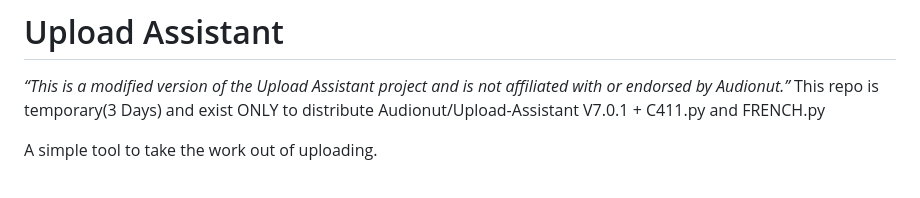
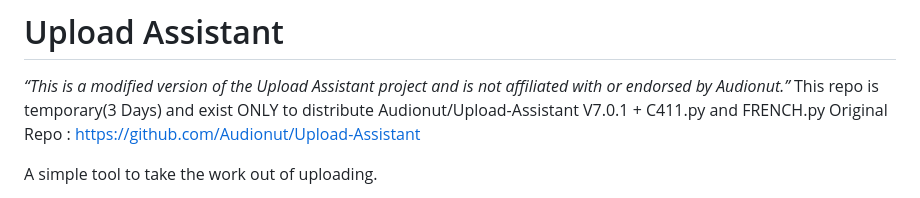
Before and after one commit to Merrick28/xUA_C411_V7.0.1_FR, a Markdown page: README.md, the part around the change. Drawn GitHub-style.

Commit message:
Update README to clarify project affiliation and purpose
Clarified the purpose and affiliation of the project.

```diff
--- a/README.md
+++ b/README.md
@@ -6,6 +6,7 @@ Discord support https://discord.gg/QHHAZu7e2A
 *“This is a modified version of the Upload Assistant project and is not
 affiliated with or endorsed by Audionut.”*
 This repo is temporary(3 Days) and exist ONLY to distribute Audionut/Upload-Assistant V7.0.1 + C411.py and FRENCH.py
+Original Repo : https://github.com/Audionut/Upload-Assistant
 
 A simple tool to take the work out of uploading.
 
```
